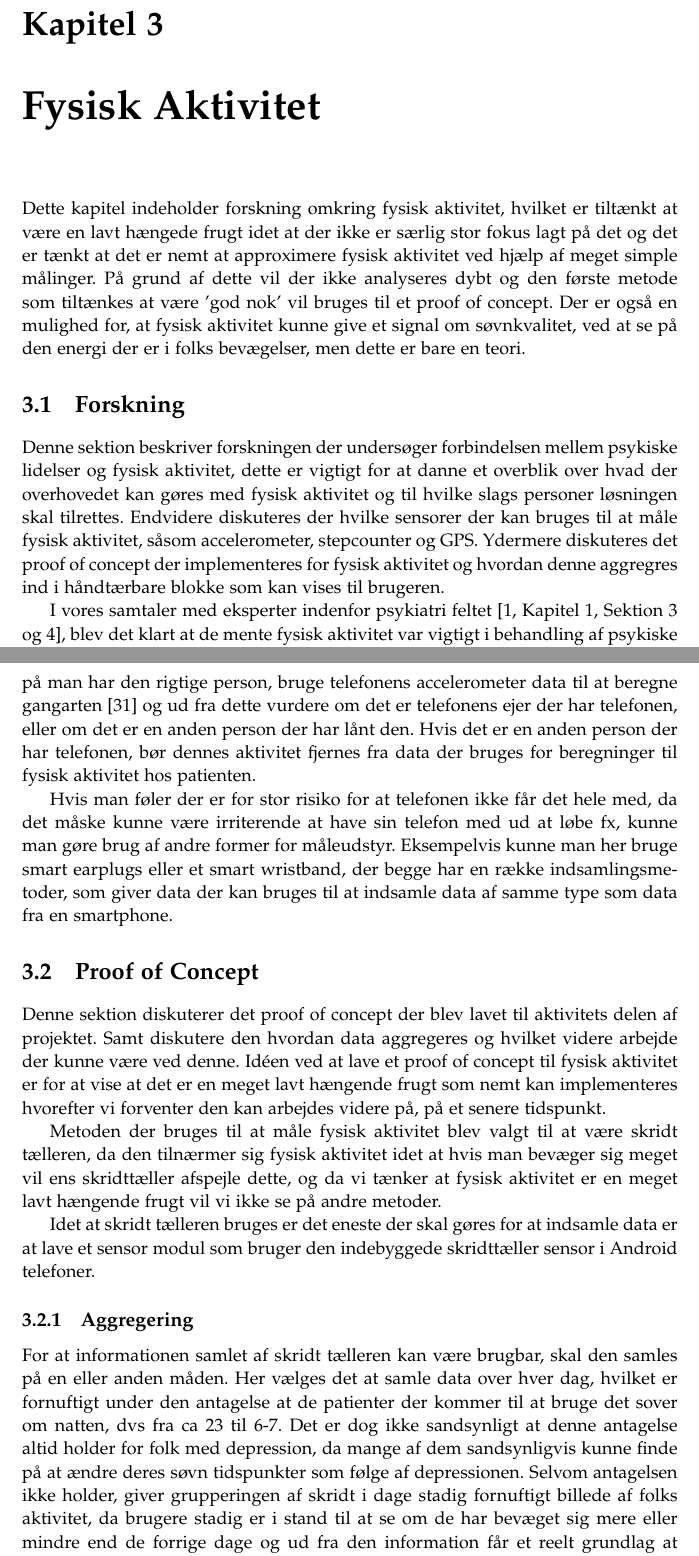
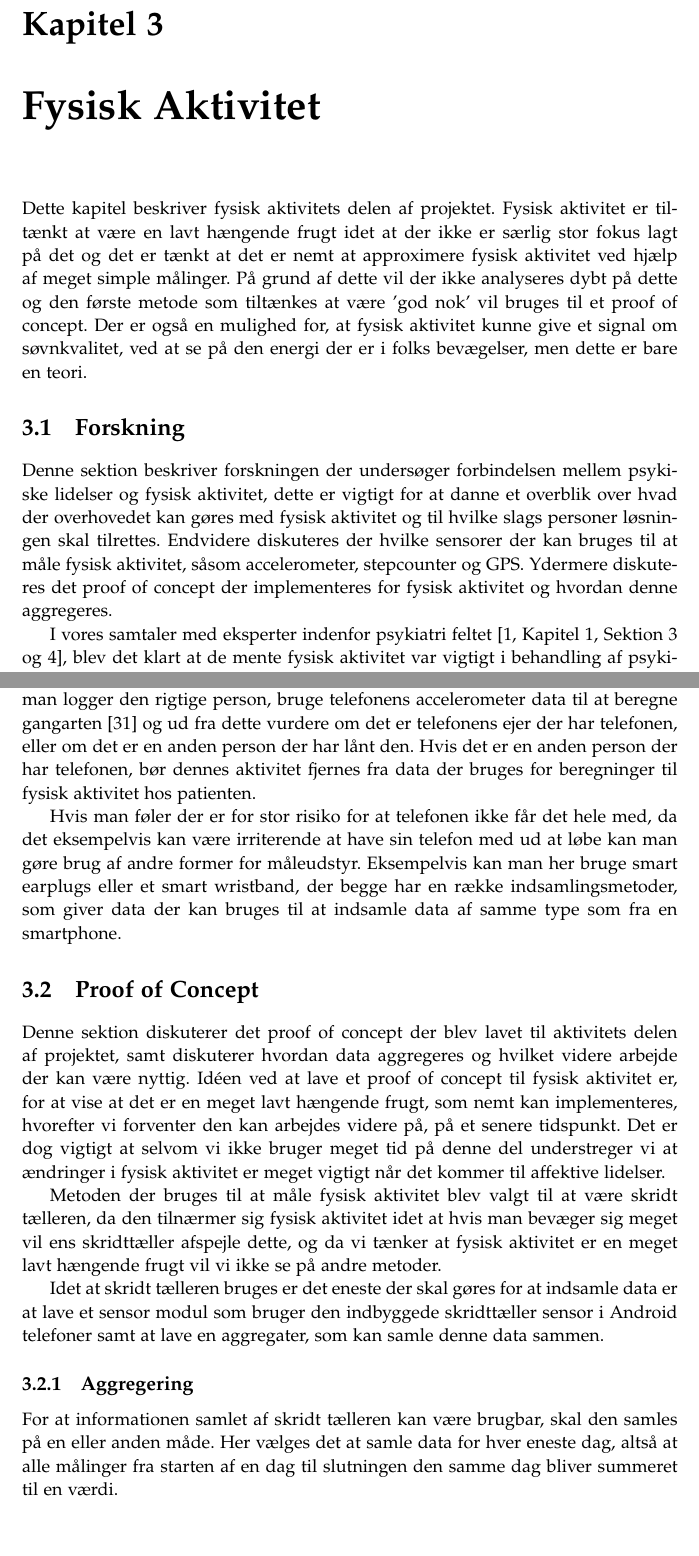
Before and after one commit to lgrave11/P8-Report, a LaTeX thesis (Report/master.tex, which reads Report/indhold/aktivitet/meta.tex, Report/indhold/aktivitet/proof_of_concept.tex, Report/indhold/analyse/aktivitetKontext.tex): two parts of pages 33 and 35 of 46, joined at a grey line, cut so that both start at the same text. Compiled offline with pdfLaTeX; a LaTeX package or settings file that is missing is left out.

Commit message:
Lndringer i FA

```diff
--- a/Report/indhold/aktivitet/meta.tex
+++ b/Report/indhold/aktivitet/meta.tex
@@ -1,3 +1,4 @@
-Dette kapitel indeholder forskning omkring fysisk aktivitet, hvilket er tiltænkt at være en lavt hængede frugt idet at der ikke er særlig stor fokus lagt på det og det er tænkt at det er nemt at approximere fysisk aktivitet ved hjælp af meget simple målinger.
-På grund af dette vil der ikke analyseres dybt og den første metode som tiltænkes at være 'god nok' vil bruges til et proof of concept.
+Dette kapitel beskriver fysisk aktivitets delen af projektet.
+Fysisk aktivitet er tiltænkt at være en lavt hængende frugt idet at der ikke er særlig stor fokus lagt på det og det er tænkt at det er nemt at approximere fysisk aktivitet ved hjælp af meget simple målinger.
+På grund af dette vil der ikke analyseres dybt på dette og den første metode som tiltænkes at være 'god nok' vil bruges til et proof of concept.
 Der er også en mulighed for, at fysisk aktivitet kunne give et signal om søvnkvalitet, ved at se på den energi der er i folks bevægelser, men dette er bare en teori.
--- a/Report/indhold/aktivitet/proof_of_concept.tex
+++ b/Report/indhold/aktivitet/proof_of_concept.tex
@@ -1,13 +1,12 @@
-Denne sektion diskuterer det proof of concept der blev lavet til aktivitets delen af projektet. Samt diskutere den hvordan data aggregeres og hvilket videre arbejde der kunne være ved denne.
-Idéen ved at lave et proof of concept til fysisk aktivitet er for at vise at det er en meget lavt hængende frugt som nemt kan implementeres hvorefter vi forventer den kan arbejdes videre på, på et senere tidspunkt.
+Denne sektion diskuterer det proof of concept der blev lavet til aktivitets delen af projektet, samt diskuterer hvordan data aggregeres og hvilket videre arbejde der kan være nyttig.
+Idéen ved at lave et proof of concept til fysisk aktivitet er, for at vise at det er en meget lavt hængende frugt, som nemt kan implementeres, hvorefter vi forventer den kan arbejdes videre på, på et senere tidspunkt.
+Det er dog vigtigt at selvom vi ikke bruger meget tid på denne del understreger vi at ændringer i fysisk aktivitet er meget vigtigt når det kommer til affektive lidelser.
 
 Metoden der bruges til at måle fysisk aktivitet blev valgt til at være skridt tælleren, da den tilnærmer sig fysisk aktivitet idet at hvis man bevæger sig meget vil ens skridttæller afspejle dette, og da vi tænker at fysisk aktivitet er en meget lavt hængende frugt vil vi ikke se på andre metoder.
 
-Idet at skridt tælleren bruges er det eneste der skal gøres for at indsamle data er at lave et sensor modul som bruger den indebyggede skridttæller sensor i Android telefoner.
+Idet at skridt tælleren bruges er det eneste der skal gøres for at indsamle data er at lave et sensor modul som bruger den indbyggede skridttæller sensor i Android telefoner samt at lave en aggregater, som kan samle denne data sammen.
 
 \subsection{Aggregering}
-For at informationen samlet af skridt tælleren kan være brugbar, skal den samles på en eller anden måden.
-Her vælges det at samle data over hver dag, hvilket er fornuftigt under den antagelse at de patienter der kommer til at bruge det sover om natten, dvs fra ca 23 til 6-7.
-Det er dog ikke sandsynligt at denne antagelse altid holder for folk med depression, da mange af dem sandsynligvis kunne finde på at ændre deres søvn tidspunkter som følge af depressionen.
-Selvom antagelsen ikke holder, giver grupperingen af skridt i dage stadig fornuftigt billede af folks aktivitet, da brugere stadig er i stand til at se om de har bevæget sig mere eller mindre end de forrige dage og ud fra den information får et reelt grundlag at basere deres egen tilstands vurdering på.
+For at informationen samlet af skridt tælleren kan være brugbar, skal den samles på en eller anden måde.
+Her vælges det at samle data for hver eneste dag, altså at alle målinger fra starten af en dag til slutningen den samme dag bliver summeret til en værdi.
 
--- a/Report/indhold/analyse/aktivitetKontext.tex
+++ b/Report/indhold/analyse/aktivitetKontext.tex
@@ -1,6 +1,6 @@
 Denne sektion beskriver forskningen der undersøger forbindelsen mellem psykiske lidelser og fysisk aktivitet, dette er vigtigt for at danne et overblik over hvad der overhovedet kan gøres med fysisk aktivitet og til hvilke slags personer løsningen skal tilrettes.
 Endvidere diskuteres der hvilke sensorer der kan bruges til at måle fysisk aktivitet, såsom accelerometer, stepcounter og GPS.
-Ydermere diskuteres det proof of concept der implementeres for fysisk aktivitet og hvordan denne aggregres ind i håndtærbare blokke som kan vises til brugeren.
+Ydermere diskuteres det proof of concept der implementeres for fysisk aktivitet og hvordan denne aggregeres.
 
 I vores samtaler med eksperter indenfor psykiatri feltet \citep[Kapitel 1, Sektion 3 og 4]{misc:faellesrapp}, blev det klart at de mente fysisk aktivitet var vigtigt i behandling af psykiske lidelser.
 Det samme er sandt for fokusgruppe mødet hvor vi igen blev fortalt at fysisk aktivitet hjælper, \citep[Kapitel 1, Sektion 5]{misc:faellesrapp}.
@@ -33,6 +32,6 @@ Den primære sensor her er en stepcounter, som der findes standard i alle androi
 Udover stepcounteren, som giver et fint indblik i hvor mange skridt man tager, kunne man også bruge GPS til at se på hvor langt man går.
-Derudover kan man også, for at være sikker på man har den rigtige person, bruge telefonens accelerometer data til at beregne gangarten \citep{4272626} og ud fra dette vurdere om det er telefonens ejer der har telefonen, eller om det er en anden person der har lånt den.
+Derudover kan man også, for at være sikker på man logger den rigtige person, bruge telefonens accelerometer data til at beregne gangarten \citep{4272626} og ud fra dette vurdere om det er telefonens ejer der har telefonen, eller om det er en anden person der har lånt den.
 Hvis det er en anden person der har telefonen, bør dennes aktivitet fjernes fra data der bruges for beregninger til fysisk aktivitet hos patienten.
 
-Hvis man føler der er for stor risiko for at telefonen ikke får det hele med, da det måske kunne være irriterende at have sin telefon med ud at løbe fx, kunne man gøre brug af andre former for måleudstyr.
-Eksempelvis kunne man her bruge smart earplugs eller et smart wristband, der begge har en række indsamlingsmetoder, som giver data der kan bruges til at indsamle data af samme type som data fra en smartphone.
+Hvis man føler der er for stor risiko for at telefonen ikke får det hele med, da det eksempelvis kan være irriterende at have sin telefon med ud at løbe kan man gøre brug af andre former for måleudstyr.
+Eksempelvis kan man her bruge smart earplugs eller et smart wristband, der begge har en række indsamlingsmetoder, som giver data der kan bruges til at indsamle data af samme type som fra en smartphone.
```
Also changed, not shown: Report/indhold/aktivitet/proof_of_concept.tex (10 more changed lines), Report/indhold/analyse/aktivitetKontext.tex (19 more changed lines).
